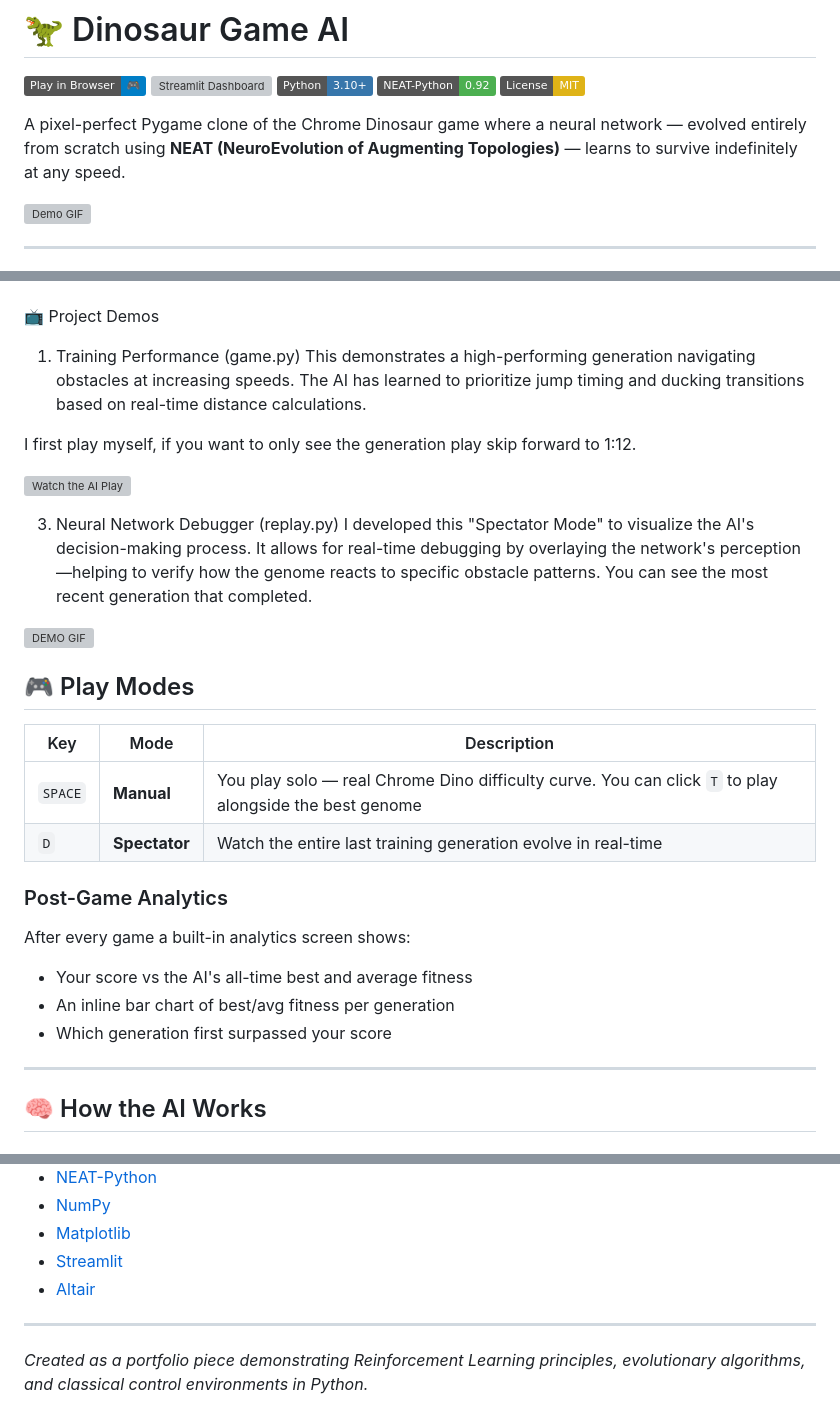
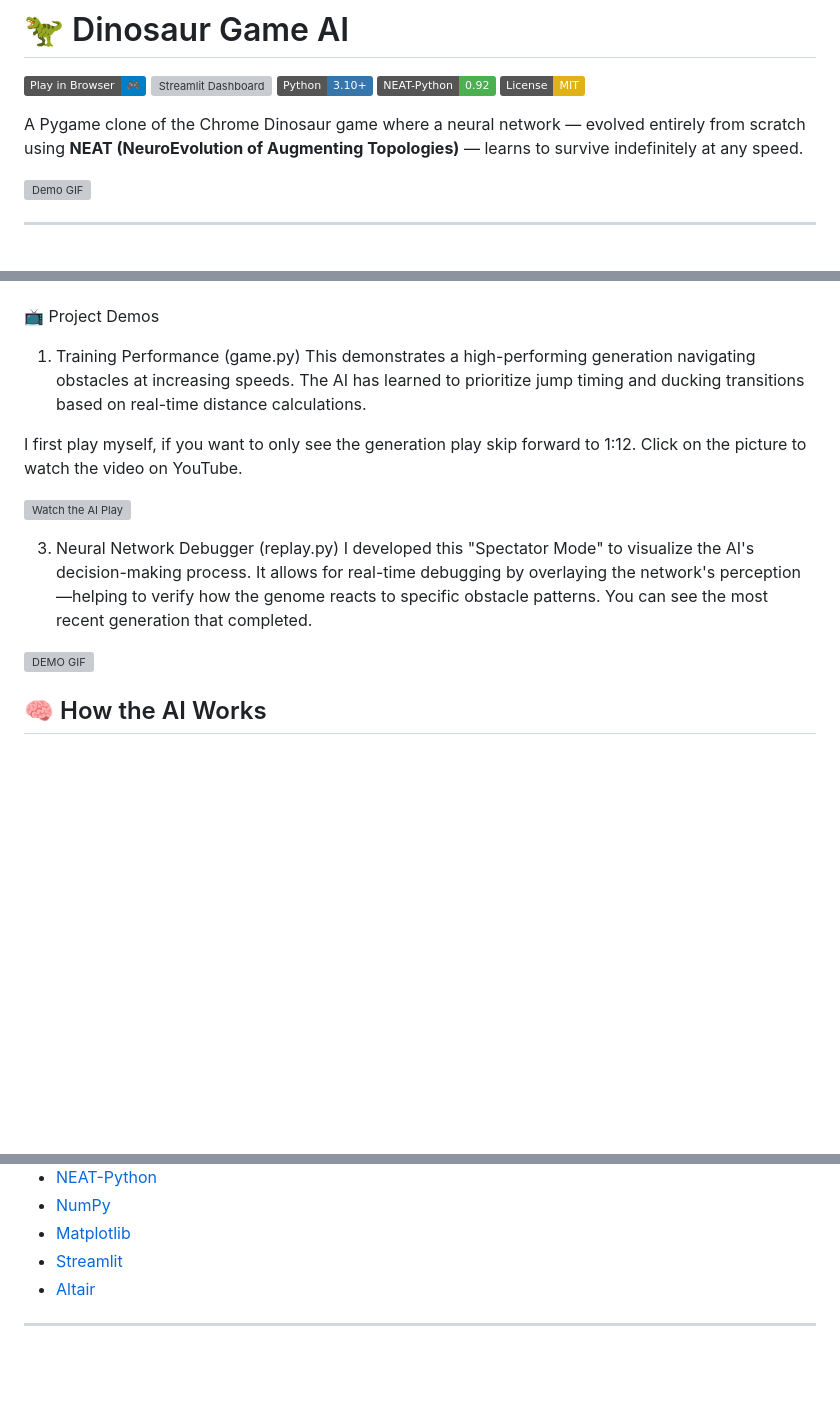
Before and after one commit to Kasper166/DinosaurGameAI, a Markdown page: README.md, 3 parts joined by grey strips. Drawn GitHub-style; badges without logos; blank space fills up the shorter version; grey boxes are pictures that could not be loaded.

```diff
--- a/README.md
+++ b/README.md
@@ -6,7 +6,7 @@
 [![NEAT-Python](https://img.shields.io/badge/NEAT--Python-0.92-4CAF50)](https://neat-python.readthedocs.io/)
 [![License: MIT](https://img.shields.io/badge/License-MIT-yellow.svg)](LICENSE)
 
-A pixel-perfect Pygame clone of the Chrome Dinosaur game where a neural network — evolved entirely from scratch using **NEAT (NeuroEvolution of Augmenting Topologies)** — learns to survive indefinitely at any speed.
+A Pygame clone of the Chrome Dinosaur game where a neural network — evolved entirely from scratch using **NEAT (NeuroEvolution of Augmenting Topologies)** — learns to survive indefinitely at any speed.
 
 ![Demo GIF](demo.gif)
 
@@ -30,7 +30,7 @@ The AI controls a dinosaur and must choose to **Run, Jump, or Duck** every frame
 1. Training Performance (game.py)
 This demonstrates a high-performing generation navigating obstacles at increasing speeds. The AI has learned to prioritize jump timing and ducking transitions based on real-time distance calculations.
 
-I first play myself, if you want to only see the generation play skip forward to 1:12.
+I first play myself, if you want to only see the generation play skip forward to 1:12. Click on the picture to watch the video on YouTube.
 
 
 [![Watch the AI Play](https://img.youtube.com/vi/RbqzpCAndYE/0.jpg)](https://www.youtube.com/watch?v=RbqzpCAndYE)
@@ -41,21 +41,6 @@ I first play myself, if you want to only see the generation play skip forward to
 I developed this "Spectator Mode" to visualize the AI's decision-making process. It allows for real-time debugging by overlaying the network's perception—helping to verify how the genome reacts to specific obstacle patterns. You can see the most recent generation that completed.
 
 ![DEMO GIF](Demo_replay.gif)
-
-## 🎮 Play Modes
-
-| Key | Mode | Description |
-|-----|------|-------------|
-| `SPACE` | **Manual** | You play solo — real Chrome Dino difficulty curve. You can click `T` to play alongside the best genome |
-| `D` | **Spectator** | Watch the entire last training generation evolve in real-time |
-
-### Post-Game Analytics
-After every game a built-in analytics screen shows:
-- Your score vs the AI's all-time best and average fitness
-- An inline bar chart of best/avg fitness per generation
-- Which generation first surpassed your score
-
----
 
 ## 🧠 How the AI Works
 
@@ -191,5 +176,3 @@ DinosaurGameAI/
 - [Altair](https://altair-viz.github.io/)
 
 ---
-
-*Created as a portfolio piece demonstrating Reinforcement Learning principles, evolutionary algorithms, and classical control environments in Python.*
```
